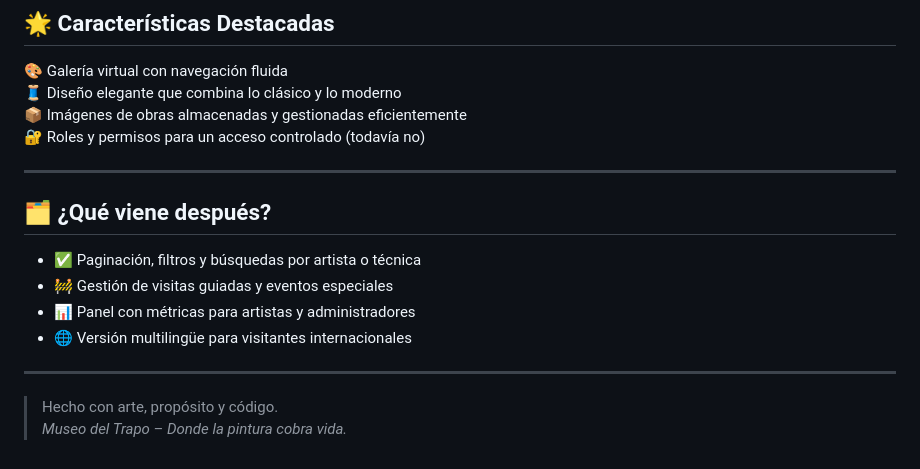
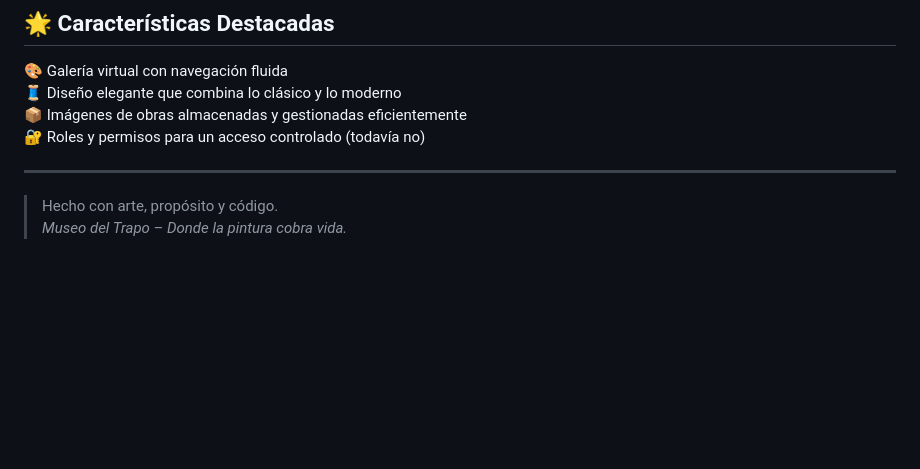
Before and after one commit to DWS-2025/project-grupo-15, a Markdown page: Readme.md, the part around the change. GitHub-like rendering; blank space fills up the shorter version.

```diff
--- a/Readme.md
+++ b/Readme.md
@@ -133,14 +133,5 @@ Responsable de:
 
 ---
 
-## 🗂️ ¿Qué viene después?
-
-- ✅ Paginación, filtros y búsquedas por artista o técnica
-- 🚧 Gestión de visitas guiadas y eventos especiales
-- 📊 Panel con métricas para artistas y administradores
-- 🌐 Versión multilingüe para visitantes internacionales
-
----
-
 > Hecho con arte, propósito y código.
 > _Museo del Trapo – Donde la pintura cobra vida._
```
